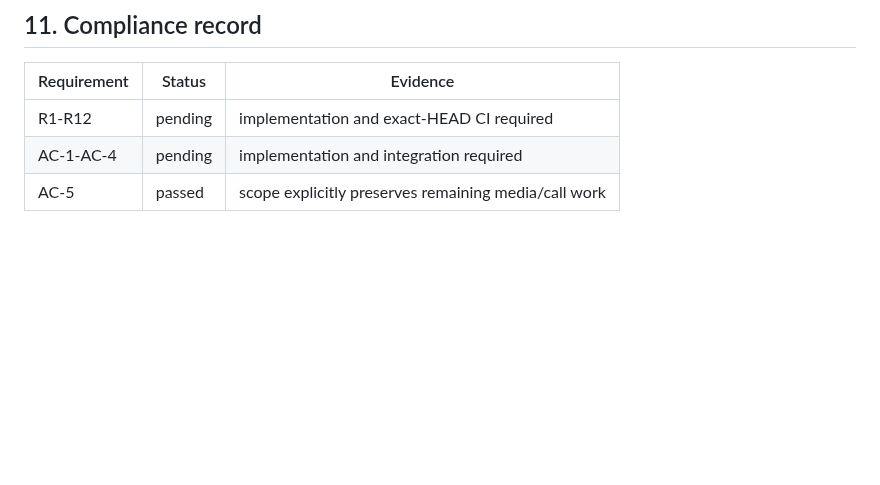
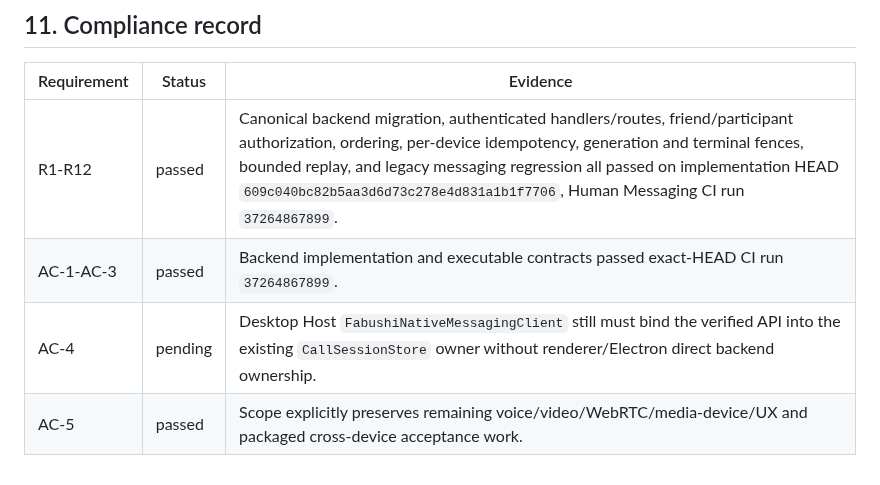
Before and after one commit to bhrumom/fabushi-backend, a Markdown page: docs/specs/human-call-signaling.md, the part around the change. GitHub-like rendering; blank space fills up the shorter version.

Commit message:
docs: record call signaling backend acceptance

```diff
--- a/docs/specs/human-call-signaling.md
+++ b/docs/specs/human-call-signaling.md
@@ -124,6 +124,7 @@ GitHub Actions only. Required contracts:
 
 | Requirement | Status | Evidence |
 | --- | --- | --- |
-| R1-R12 | pending | implementation and exact-HEAD CI required |
-| AC-1-AC-4 | pending | implementation and integration required |
-| AC-5 | passed | scope explicitly preserves remaining media/call work |
+| R1-R12 | passed | Canonical backend migration, authenticated handlers/routes, friend/participant authorization, ordering, per-device idempotency, generation and terminal fences, bounded replay, and legacy messaging regression all passed on implementation HEAD `609c040bc82b5aa3d6d73c278e4d831a1b1f7706`, Human Messaging CI run `37264867899`. |
+| AC-1-AC-3 | passed | Backend implementation and executable contracts passed exact-HEAD CI run `37264867899`. |
+| AC-4 | pending | Desktop Host `FabushiNativeMessagingClient` still must bind the verified API into the existing `CallSessionStore` owner without renderer/Electron direct backend ownership. |
+| AC-5 | passed | Scope explicitly preserves remaining voice/video/WebRTC/media-device/UX and packaged cross-device acceptance work. |
```
